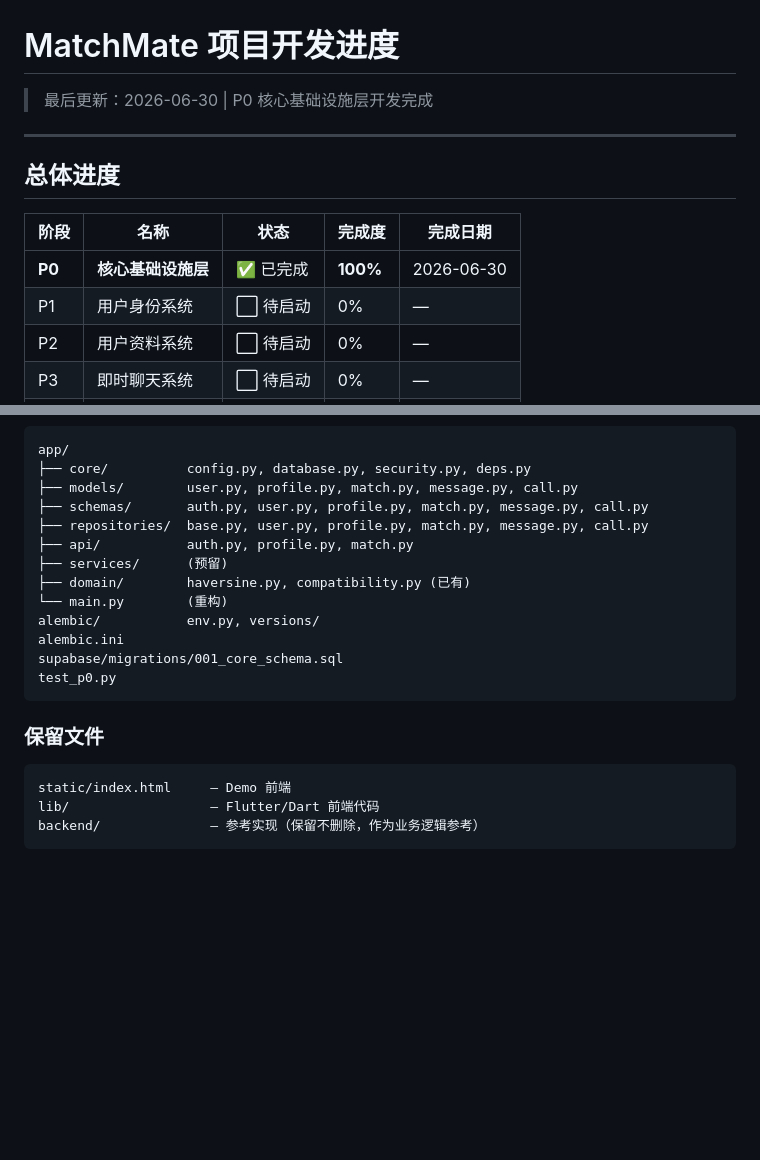
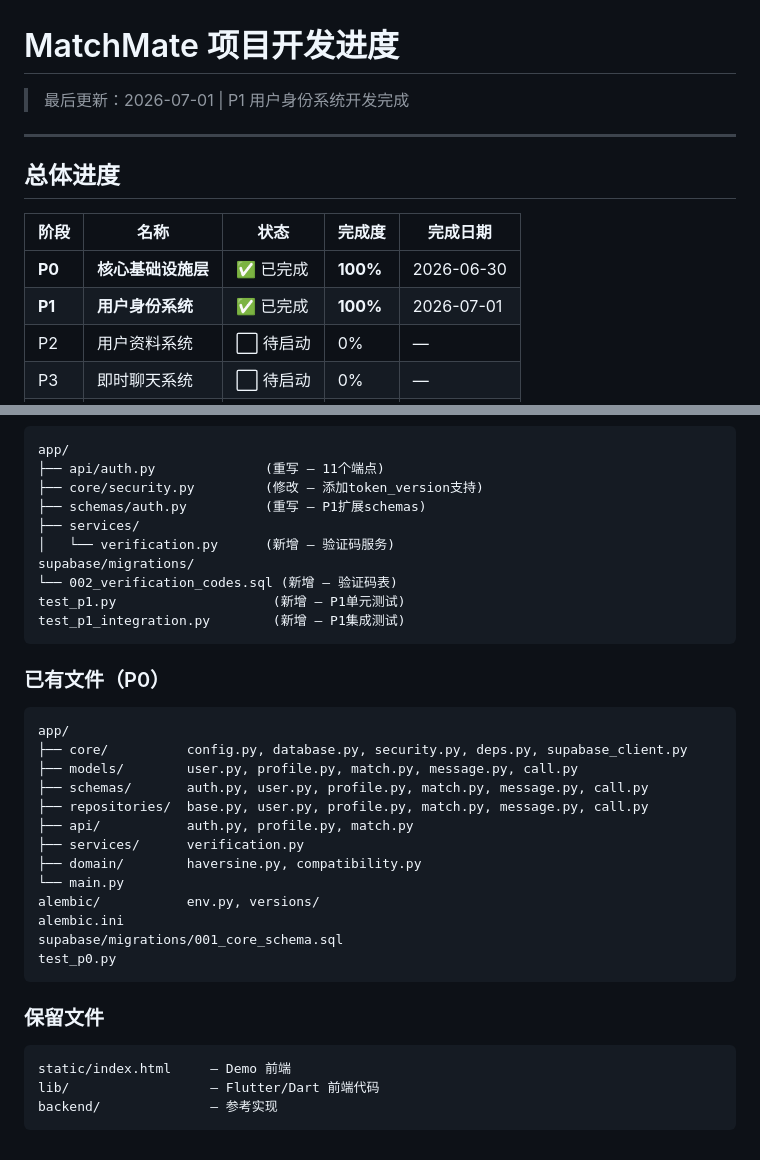
Before and after one commit to zhangheng6171-eng/MatchMate, a Markdown page: PROJECT_PROGRESS.md, 2 parts joined by grey strips. Rendered like a GitHub page; blank space fills up the shorter version.

````diff
--- a/PROJECT_PROGRESS.md
+++ b/PROJECT_PROGRESS.md
@@ -1,6 +1,6 @@
 # MatchMate 项目开发进度
 
-> 最后更新：2026-06-30 | P0 核心基础设施层开发完成
+> 最后更新：2026-07-01 | P1 用户身份系统开发完成
 
 ---
 
@@ -9,7 +9,7 @@
 | 阶段 | 名称 | 状态 | 完成度 | 完成日期 |
 |------|------|------|--------|---------|
 | **P0** | **核心基础设施层** | ✅ 已完成 | **100%** | 2026-06-30 |
-| P1 | 用户身份系统 | ⬜ 待启动 | 0% | — |
+| **P1** | **用户身份系统** | ✅ 已完成 | **100%** | 2026-07-01 |
 | P2 | 用户资料系统 | ⬜ 待启动 | 0% | — |
 | P3 | 即时聊天系统 | ⬜ 待启动 | 0% | — |
 | P4 | 音视频通话系统 | ⬜ 待启动 | 0% | — |
@@ -104,13 +165,27 @@
 ```
 app/
-├── core/          config.py, database.py, security.py, deps.py
+├── api/auth.py              (重写 — 11个端点)
+├── core/security.py         (修改 — 添加token_version支持)
+├── schemas/auth.py          (重写 — P1扩展schemas)
+├── services/
+│   └── verification.py      (新增 — 验证码服务)
+supabase/migrations/
+└── 002_verification_codes.sql (新增 — 验证码表)
+test_p1.py                    (新增 — P1单元测试)
+test_p1_integration.py        (新增 — P1集成测试)
+```
+
+### 已有文件（P0）
+```
+app/
+├── core/          config.py, database.py, security.py, deps.py, supabase_client.py
 ├── models/        user.py, profile.py, match.py, message.py, call.py
 ├── schemas/       auth.py, user.py, profile.py, match.py, message.py, call.py
 ├── repositories/  base.py, user.py, profile.py, match.py, message.py, call.py
 ├── api/           auth.py, profile.py, match.py
-├── services/      (预留)
-├── domain/        haversine.py, compatibility.py (已有)
-└── main.py        (重构)
+├── services/      verification.py
+├── domain/        haversine.py, compatibility.py
+└── main.py
 alembic/           env.py, versions/
 alembic.ini
 supabase/migrations/001_core_schema.sql
@@ -121,5 +196,5 @@ test_p0.py
 ```
 static/index.html     — Demo 前端
 lib/                  — Flutter/Dart 前端代码
-backend/              — 参考实现（保留不删除，作为业务逻辑参考）
+backend/              — 参考实现
 ```
````
Also changed, not shown: other parts of PROJECT_PROGRESS.md (+77 -16 lines).
